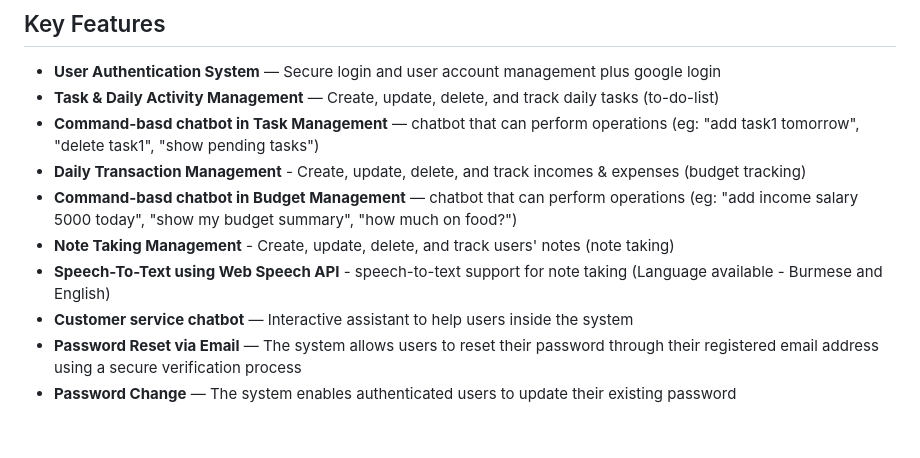
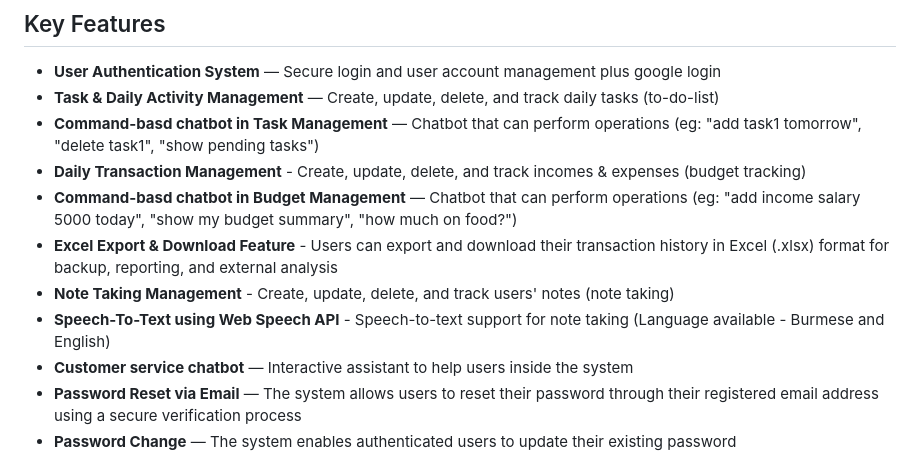
Before and after one commit to wintwah243/dailysuite, a Markdown page: README.md, the part around the change. Drawn GitHub-style; blank space fills up the shorter version.

```diff
--- a/README.md
+++ b/README.md
@@ -17,11 +17,12 @@ DailySuite is built as a **full-stack web application** and serves as both a **u
 
 - **User Authentication System** — Secure login and user account management plus google login
 - **Task & Daily Activity Management** — Create, update, delete, and track daily tasks  (to-do-list)
-- **Command-basd chatbot in Task Management** — chatbot that can perform operations (eg: "add task1 tomorrow", "delete task1", "show pending tasks")
+- **Command-basd chatbot in Task Management** — Chatbot that can perform operations (eg: "add task1 tomorrow", "delete task1", "show pending tasks")
 - **Daily Transaction Management** - Create, update, delete, and track incomes & expenses (budget tracking)
-- **Command-basd chatbot in Budget Management** — chatbot that can perform operations (eg: "add income salary 5000 today", "show my budget summary", "how much on food?")
+- **Command-basd chatbot in Budget Management** — Chatbot that can perform operations (eg: "add income salary 5000 today", "show my budget summary", "how much on food?")
+- **Excel Export & Download Feature** - Users can export and download their transaction history in Excel (.xlsx) format for backup, reporting, and external analysis
 - **Note Taking Management** - Create, update, delete, and track users' notes (note taking)
-- **Speech-To-Text using Web Speech API** - speech-to-text support for note taking (Language available - Burmese and English)
+- **Speech-To-Text using Web Speech API** - Speech-to-text support for note taking (Language available - Burmese and English)
 - **Customer service chatbot** — Interactive assistant to help users inside the system
 - **Password Reset via Email** — The system allows users to reset their password through their registered email address using a secure verification process
 - **Password Change** — The system enables authenticated users to update their existing password
```
